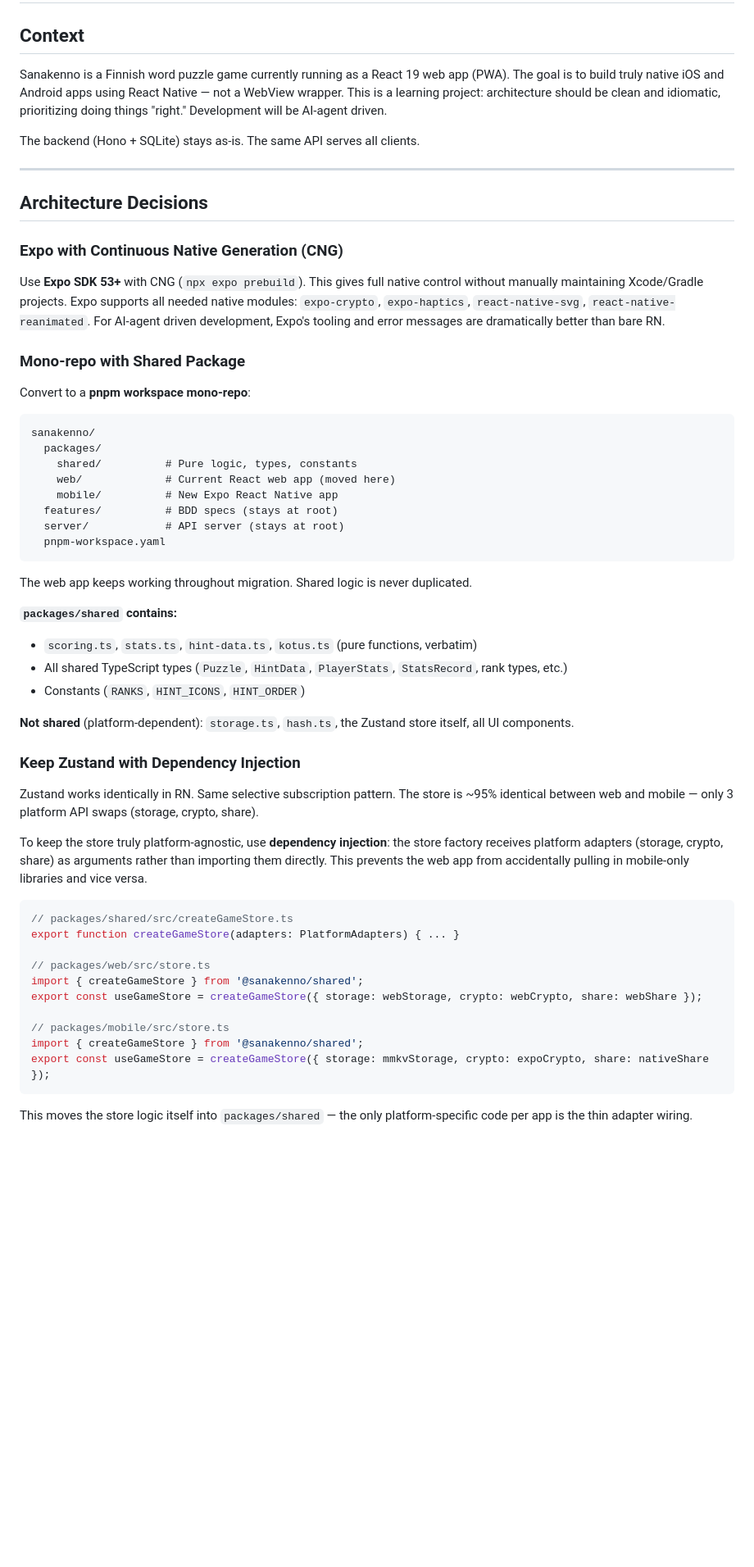
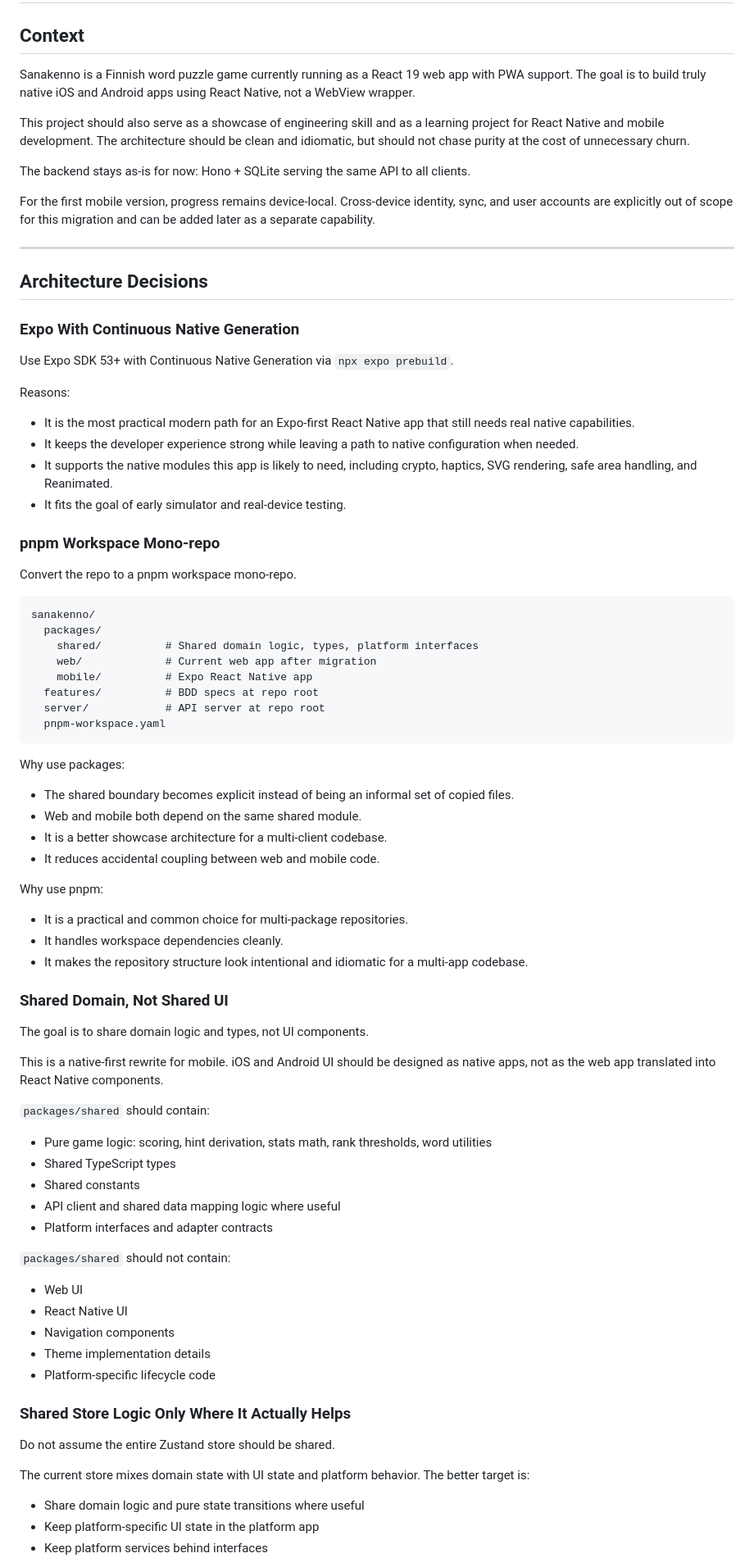
Before and after one commit to kvjanhun/sanakenno, a Markdown page: PLAN.md, the part around one of its changes. Shown at 82% size. Rendered like a GitHub page; blank space fills up the shorter version.

````diff
--- a/PLAN.md
+++ b/PLAN.md
@@ -2,55 +2,76 @@
 
 ## Context
 
-Sanakenno is a Finnish word puzzle game currently running as a React 19 web app (PWA). The goal is to build truly native iOS and Android apps using React Native — not a WebView wrapper. This is a learning project: architecture should be clean and idiomatic, prioritizing doing things "right." Development will be AI-agent driven.
+Sanakenno is a Finnish word puzzle game currently running as a React 19 web app with PWA support. The goal is to build truly native iOS and Android apps using React Native, not a WebView wrapper.
 
-The backend (Hono + SQLite) stays as-is. The same API serves all clients.
+This project should also serve as a showcase of engineering skill and as a learning project for React Native and mobile development. The architecture should be clean and idiomatic, but should not chase purity at the cost of unnecessary churn.
+
+The backend stays as-is for now: Hono + SQLite serving the same API to all clients.
+
+For the first mobile version, progress remains device-local. Cross-device identity, sync, and user accounts are explicitly out of scope for this migration and can be added later as a separate capability.
 
 ---
 
 ## Architecture Decisions
 
-### Expo with Continuous Native Generation (CNG)
-Use **Expo SDK 53+** with CNG (`npx expo prebuild`). This gives full native control without manually maintaining Xcode/Gradle projects. Expo supports all needed native modules: `expo-crypto`, `expo-haptics`, `react-native-svg`, `react-native-reanimated`. For AI-agent driven development, Expo's tooling and error messages are dramatically better than bare RN.
+### Expo With Continuous Native Generation
+Use Expo SDK 53+ with Continuous Native Generation via `npx expo prebuild`.
 
-### Mono-repo with Shared Package
-Convert to a **pnpm workspace mono-repo**:
+Reasons:
+- It is the most practical modern path for an Expo-first React Native app that still needs real native capabilities.
+- It keeps the developer experience strong while leaving a path to native configuration when needed.
+- It supports the native modules this app is likely to need, including crypto, haptics, SVG rendering, safe area handling, and Reanimated.
+- It fits the goal of early simulator and real-device testing.
+
+### pnpm Workspace Mono-repo
+Convert the repo to a pnpm workspace mono-repo.
+
 ```
 sanakenno/
   packages/
-    shared/          # Pure logic, types, constants
-    web/             # Current React web app (moved here)
-    mobile/          # New Expo React Native app
-  features/          # BDD specs (stays at root)
-  server/            # API server (stays at root)
+    shared/          # Shared domain logic, types, platform interfaces
+    web/             # Current web app after migration
+    mobile/          # Expo React Native app
+  features/          # BDD specs at repo root
+  server/            # API server at repo root
   pnpm-workspace.yaml
 ```
-The web app keeps working throughout migration. Shared logic is never duplicated.
 
-**`packages/shared` contains:**
-- `scoring.ts`, `stats.ts`, `hint-data.ts`, `kotus.ts` (pure functions, verbatim)
-- All shared TypeScript types (`Puzzle`, `HintData`, `PlayerStats`, `StatsRecord`, rank types, etc.)
-- Constants (`RANKS`, `HINT_ICONS`, `HINT_ORDER`)
+Why use packages:
+- The shared boundary becomes explicit instead of being an informal set of copied files.
+- Web and mobile both depend on the same shared module.
+- It is a better showcase architecture for a multi-client codebase.
+- It reduces accidental coupling between web and mobile code.
 
-**Not shared** (platform-dependent): `storage.ts`, `hash.ts`, the Zustand store itself, all UI components.
+Why use pnpm:
+- It is a practical and common choice for multi-package repositories.
+- It handles workspace dependencies cleanly.
+- It makes the repository structure look intentional and idiomatic for a multi-app codebase.
 
-### Keep Zustand with Dependency Injection
-Zustand works identically in RN. Same selective subscription pattern. The store is ~95% identical between web and mobile — only 3 platform API swaps (storage, crypto, share).
+### Shared Domain, Not Shared UI
+The goal is to share domain logic and types, not UI components.
 
-To keep the store truly platform-agnostic, use **dependency injection**: the store factory receives platform adapters (storage, crypto, share) as arguments rather than importing them directly. This prevents the web app from accidentally pulling in mobile-only libraries and vice versa.
+This is a native-first rewrite for mobile. iOS and Android UI should be designed as native apps, not as the web app translated into React Native components.
 
-```typescript
-// packages/shared/src/createGameStore.ts
-export function createGameStore(adapters: PlatformAdapters) { ... }
+`packages/shared` should contain:
+- Pure game logic: scoring, hint derivation, stats math, rank thresholds, word utilities
+- Shared TypeScript types
+- Shared constants
+- API client and shared data mapping logic where useful
+- Platform interfaces and adapter contracts
 
-// packages/web/src/store.ts
-import { createGameStore } from '@sanakenno/shared';
-export const useGameStore = createGameStore({ storage: webStorage, crypto: webCrypto, share: webShare });
+`packages/shared` should not contain:
+- Web UI
+- React Native UI
+- Navigation components
+- Theme implementation details
+- Platform-specific lifecycle code
 
-// packages/mobile/src/store.ts
-import { createGameStore } from '@sanakenno/shared';
-export const useGameStore = createGameStore({ storage: mmkvStorage, crypto: expoCrypto, share: nativeShare });
-```
+### Shared Store Logic Only Where It Actually Helps
+Do not assume the entire Zustand store should be shared.
 
-This moves the store logic itself into `packages/shared` — the only platform-specific code per app is the thin adapter wiring.
+The current store mixes domain state with UI state and platform behavior. The better target is:
+- Share domain logic and pure state transitions where useful
+- Keep platform-specific UI state in the platform app
+- Keep platform services behind interfaces
 
````
Also changed, not shown: other parts of PLAN.md (+275 -113 lines).
